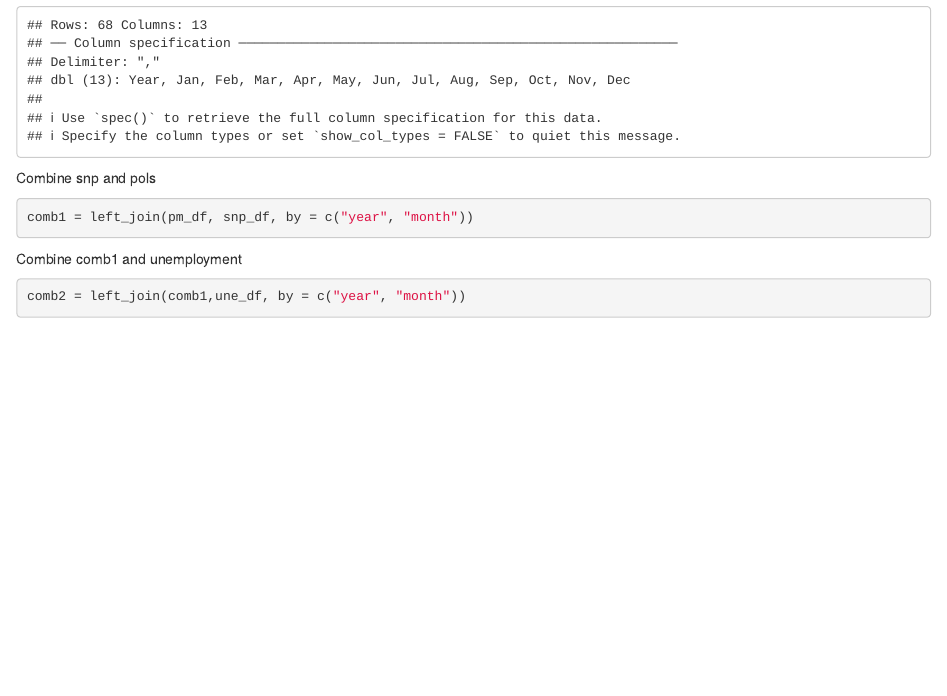
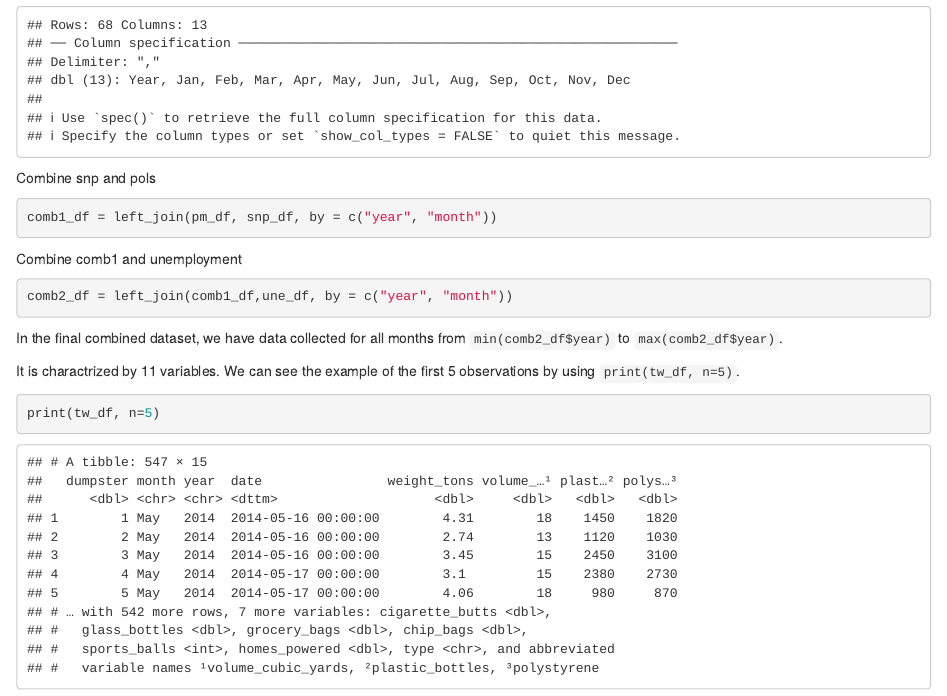
Before and after one commit to AliceWTY/p8105_hw2_tw2838, an R Markdown document (p8105_hw2_tw2838.Rmd): the page in a window 1100 px wide, from 3010 px down. The pictures show the output file p8105_hw2_tw2838.html that the author committed with the source, opened offline.

Commit message:
finish Q3

````diff
--- a/p8105_hw2_tw2838.Rmd
+++ b/p8105_hw2_tw2838.Rmd
@@ -116,10 +116,18 @@ une_df = read_csv("./data/fivethirtyeight_datasets/unemployment.csv") %>%
 
 Combine snp and pols
 ```{r}
-comb1 = left_join(pm_df, snp_df, by = c("year", "month"))
+comb1_df = left_join(pm_df, snp_df, by = c("year", "month"))
 ```
 
 Combine comb1 and unemployment
 ```{r}
-comb2 = left_join(comb1,une_df, by = c("year", "month"))
+comb2_df = left_join(comb1_df,une_df, by = c("year", "month"))
 ```
+
+In the final combined dataset, we have data collected for all months from `min(comb2_df$year)` to `max(comb2_df$year)`.
+
+It is charactrized by `r ncol(comb2_df)` variables. We can see the example of the first 5 observations by using `print(tw_df, n=5)`.
+
+```{r}
+print(tw_df, n=5)
+```
````
Also changed, not shown: p8105_hw2_tw2838.html.
